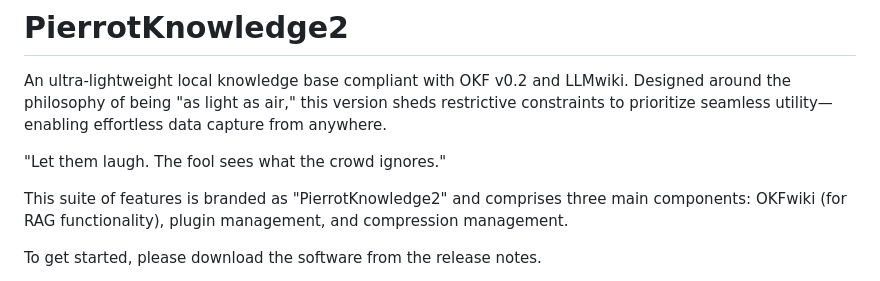
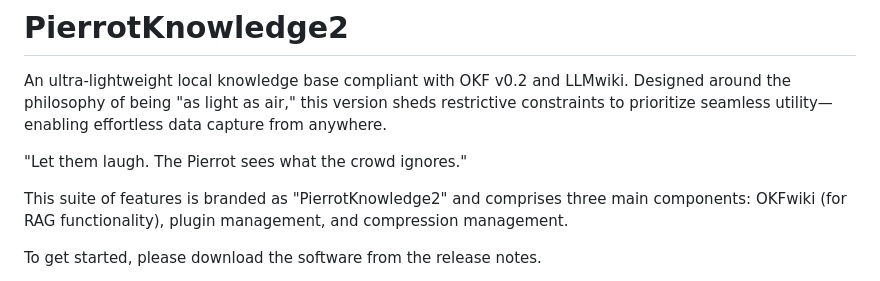
Before and after one commit to yuimaruofbook/PierrotKnowledge2, a Markdown page: README.md, the part around the change. Rendered like a GitHub page.

Commit message:
Update quote in README.md

```diff
--- a/README.md
+++ b/README.md
@@ -2,7 +2,7 @@
 An ultra-lightweight local knowledge base compliant with OKF v0.2 and LLMwiki.
 Designed around the philosophy of being "as light as air," this version sheds restrictive constraints to prioritize seamless utility—enabling effortless data capture from anywhere.
 
-"Let them laugh. The fool sees what the crowd ignores."
+"Let them laugh. The Pierrot sees what the crowd ignores."
 
 This suite of features is branded as "PierrotKnowledge2" and comprises three main components: OKFwiki (for RAG functionality), plugin management, and compression management.
 
```
